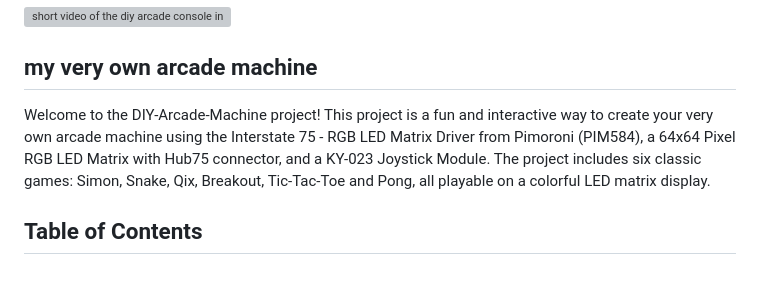
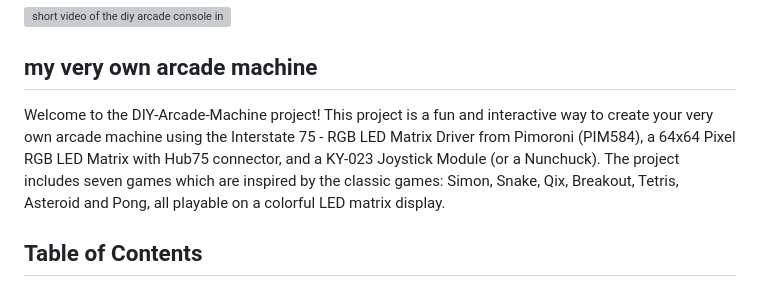
Before and after one commit to SimonWaldherr/DIY-Arcade-Machine, a Markdown page: README.md, the part around the change. Rendered like a GitHub page; grey boxes are pictures that could not be loaded.

```diff
--- a/README.md
+++ b/README.md
@@ -4,7 +4,7 @@
 
 ## my very own arcade machine
 
-Welcome to the DIY-Arcade-Machine project! This project is a fun and interactive way to create your very own arcade machine using the Interstate 75 - RGB LED Matrix Driver from Pimoroni (PIM584), a 64x64 Pixel RGB LED Matrix with Hub75 connector, and a KY-023 Joystick Module. The project includes six classic games: Simon, Snake, Qix, Breakout, Tic-Tac-Toe and Pong, all playable on a colorful LED matrix display.
+Welcome to the DIY-Arcade-Machine project! This project is a fun and interactive way to create your very own arcade machine using the Interstate 75 - RGB LED Matrix Driver from Pimoroni (PIM584), a 64x64 Pixel RGB LED Matrix with Hub75 connector, and a KY-023 Joystick Module (or a Nunchuck). The project includes seven games which are inspired by the classic games: Simon, Snake, Qix, Breakout, Tetris, Asteroid and Pong, all playable on a colorful LED matrix display.
 
 ## Table of Contents
 
```
